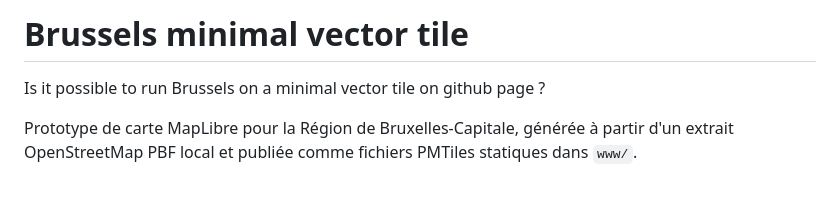
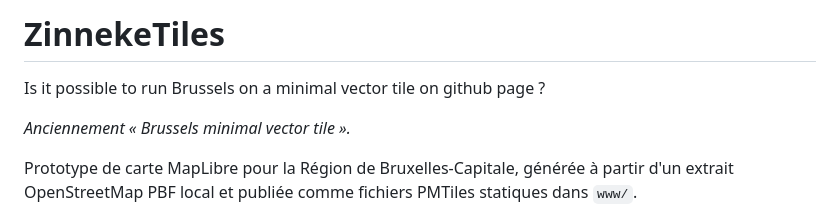
Before and after one commit to PasLoin/Brussels-minimal-vector-tile, a Markdown page: README.md, the part around one of its changes. Drawn GitHub-style; blank space fills up the shorter version.

Commit message:
Rename project to ZinnekeTiles and update README
Updated project name and added French description.

```diff
--- a/README.md
+++ b/README.md
@@ -1,6 +1,8 @@
-# Brussels minimal vector tile
+# ZinnekeTiles
 
 Is it possible to run Brussels on a minimal vector tile on github page ?
+
+*Anciennement « Brussels minimal vector tile ».*
 
 Prototype de carte MapLibre pour la Région de Bruxelles-Capitale, générée à partir d'un extrait OpenStreetMap PBF local et publiée comme fichiers PMTiles statiques dans `www/`.
 
```
Also changed, not shown: other parts of README.md (+2 -2 lines).
